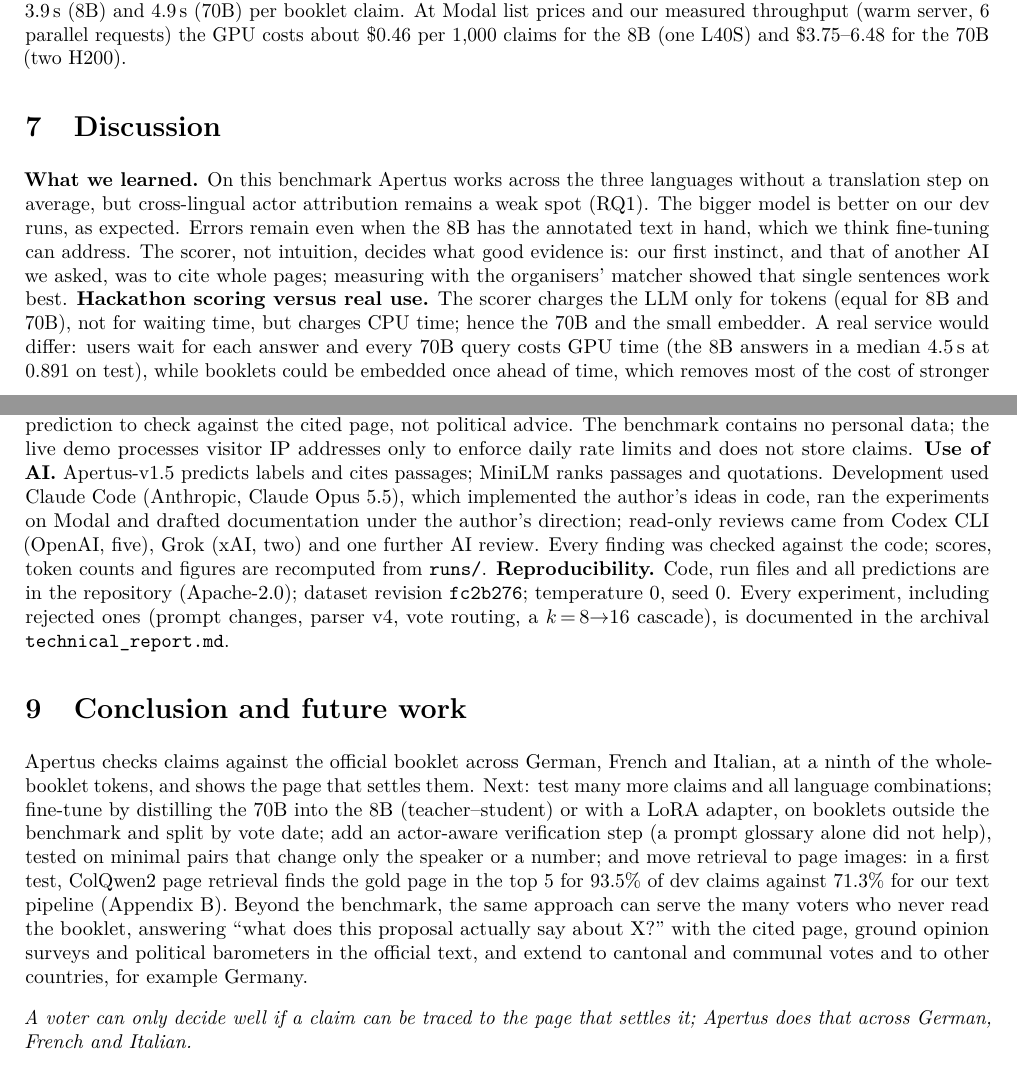
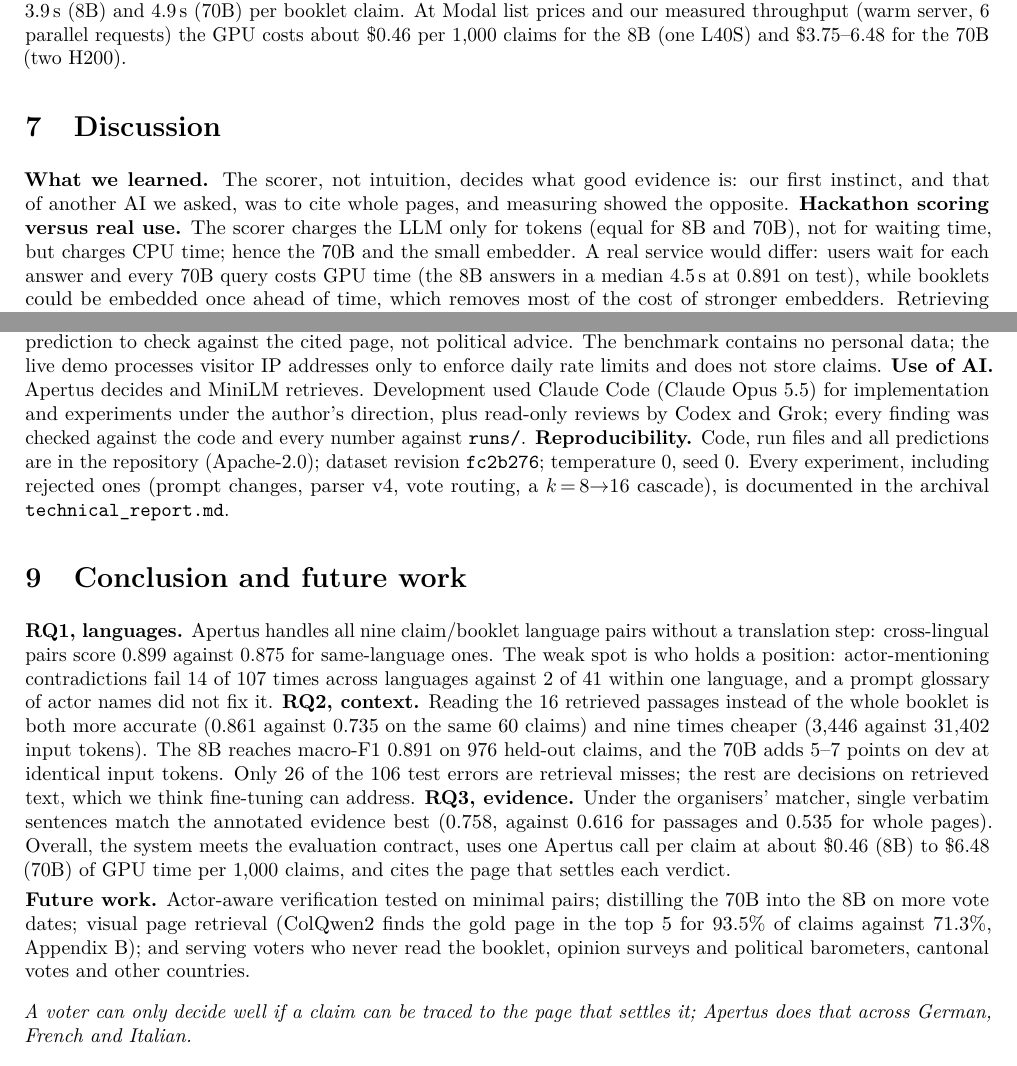
Before and after one commit to kaiser-data/hack-apertus-booklet-nli, a LaTeX paper (track_2a/paper/report.tex): two parts of pages 4 and 5 of 6, joined at a grey line, cut so that both start at the same text. Compiled offline with pdfLaTeX.

Commit message:
Report: conclusion answers each research question with its results; shorter AI-use statement and future work
Co-Authored-By: Claude Opus 5.5 (1M context) <noreply@anthropic.com>

```diff
--- a/track_2a/paper/report.tex
+++ b/track_2a/paper/report.tex
@@ -246,12 +246,8 @@ requests) the GPU costs about \$0.46 per 1{,}000 claims for the 8B (one L40S) an
 70B (two H200).
 
 \section{Discussion}\label{sec:learned}
-\textbf{What we learned.} On this benchmark Apertus works across the three languages without a
-translation step on average, but cross-lingual actor attribution remains a weak spot (RQ1). The bigger model is better on our dev runs, as expected. Errors remain even when the 8B
-has the annotated text in hand, which we think fine-tuning can address.
-The scorer, not intuition, decides what good evidence is: our first instinct, and that of another AI we
-asked, was to cite whole pages; measuring with the organisers' matcher showed that single sentences
-work best.
+\textbf{What we learned.} The scorer, not intuition, decides what good evidence is: our first
+instinct, and that of another AI we asked, was to cite whole pages, and measuring showed the opposite.
 \textbf{Hackathon scoring versus real use.} The scorer charges the LLM only for tokens (equal for 8B
 and 70B), not for waiting time, but charges CPU time; hence the 70B and the small embedder. A real
 service would differ: users wait for each answer and every 70B query costs GPU time (the 8B answers in
@@ -267,27 +263,33 @@ passages). Retrieval can pick the wrong vote in a multi-vote booklet, and PyMuPD
 \textbf{Ethics.} A verdict states what the booklet says, not whether a claim is true or how to vote;
 it is a model prediction to check against the cited page, not political advice. The benchmark contains no personal data; the live demo processes visitor IP
 addresses only to enforce daily rate limits and does not store claims.
-\textbf{Use of AI.} Apertus-v1.5 predicts labels and cites passages; MiniLM ranks passages and
-quotations. Development used Claude Code (Anthropic, Claude Opus 5.5), which implemented the author's
-ideas in code, ran the experiments on Modal and drafted documentation under the author's direction;
-read-only reviews came from Codex CLI (OpenAI, five), Grok (xAI, two) and one further AI review. Every
-finding was checked against the code; scores, token counts and figures are recomputed from \texttt{runs/}.
+\textbf{Use of AI.} Apertus decides and MiniLM retrieves. Development used Claude Code (Claude Opus
+5.5) for implementation and experiments under the author's direction, plus read-only reviews by Codex
+and Grok; every finding was checked against the code and every number against \texttt{runs/}.
 \textbf{Reproducibility.} Code, run files and all predictions are in the repository (Apache-2.0);
 dataset revision \texttt{fc2b276}; temperature 0, seed 0. Every experiment, including rejected ones
 (prompt changes, parser v4, vote routing, a $k$\,=\,8$\rightarrow$16 cascade), is documented in the
 archival \texttt{technical\_report.md}.
 
 \section{Conclusion and future work}\label{sec:future}
-Apertus checks claims against the official booklet across German, French and Italian, at a ninth of
-the whole-booklet tokens, and shows the page that settles them. Next: test many more claims and all
-language combinations; fine-tune by distilling the 70B into the 8B (teacher--student) or with a LoRA
-adapter, on booklets outside the benchmark and split by vote date; add an actor-aware verification step (a
-prompt glossary alone did not help), tested on minimal pairs that change only the speaker or a number; and move retrieval to page images: in a first test, ColQwen2 page retrieval finds the
-gold page in the top~5 for 93.5\% of dev claims against 71.3\% for our text pipeline
-(Appendix~\ref{app:visual}). Beyond the benchmark, the same
-approach can serve the many voters who never read the booklet, answering ``what does this proposal
-actually say about X?'' with the cited page, ground opinion surveys and political barometers in the
-official text, and extend to cantonal and communal votes and to other countries, for example Germany.
+\textbf{RQ1, languages.} Apertus handles all nine claim/booklet language pairs without a translation
+step: cross-lingual pairs score 0.899 against 0.875 for same-language ones. The weak spot is who holds
+a position: actor-mentioning contradictions fail 14 of 107 times across languages against 2 of 41
+within one language, and a prompt glossary of actor names did not fix it.
+\textbf{RQ2, context.} Reading the 16 retrieved passages instead of the whole booklet is both more
+accurate (0.861 against 0.735 on the same 60 claims) and nine times cheaper (3{,}446 against 31{,}402
+input tokens). The 8B reaches macro-F1 0.891 on 976 held-out claims, and the 70B adds 5--7 points on
+dev at identical input tokens. Only 26 of the 106 test errors are retrieval misses; the rest are decisions on retrieved text,
+which we think fine-tuning can address.
+\textbf{RQ3, evidence.} Under the organisers' matcher, single verbatim sentences match the annotated
+evidence best (0.758, against 0.616 for passages and 0.535 for whole pages).
+Overall, the system meets the evaluation contract, uses one Apertus call per claim at about \$0.46
+(8B) to \$6.48 (70B) of GPU time per 1{,}000 claims, and cites the page that settles each verdict.
+
+\textbf{Future work.} Actor-aware verification tested on minimal pairs; distilling the 70B into the 8B
+on more vote dates; visual page retrieval (ColQwen2 finds the gold page in the top 5 for 93.5\% of
+claims against 71.3\%, Appendix~\ref{app:visual}); and serving voters who never read the booklet,
+opinion surveys and political barometers, cantonal votes and other countries.
 
 \medskip\noindent\emph{A voter can only decide well if a claim can be traced to the page that settles
 it; Apertus does that across German, French and Italian.}
```
Also changed, not shown: track_2a/kaiser-data_Report.pdf, track_2a/paper/fig-context.pdf, track_2a/paper/fig-errors.pdf, track_2a/paper/fig-evidence-embedders.pdf, track_2a/paper/fig-pipeline.pdf.
